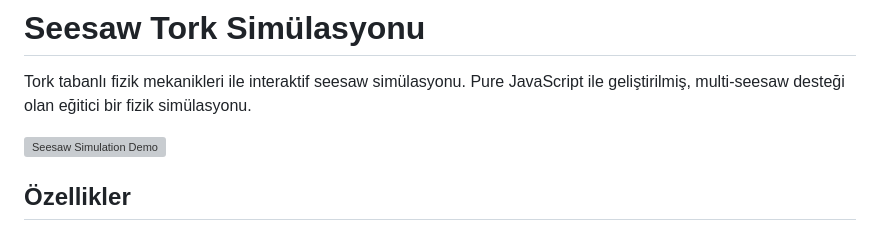
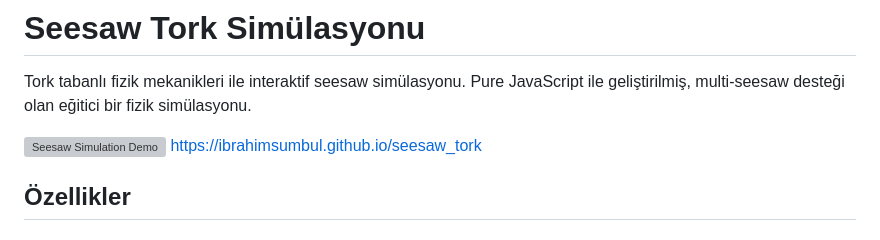
Before and after one commit to ibrahimSumbul/seesaw_tork, a Markdown page: README.md, the part around the change. GitHub-like rendering; grey boxes are pictures that could not be loaded.

Commit message:
Add project demo link to README
Added a link to the project demo in the README.

```diff
--- a/README.md
+++ b/README.md
@@ -3,7 +3,7 @@
 Tork tabanlı fizik mekanikleri ile interaktif seesaw simülasyonu. Pure JavaScript ile geliştirilmiş, multi-seesaw desteği olan eğitici bir fizik simülasyonu.
 
 ![Seesaw Simulation Demo](screenshot.png)
-
+https://ibrahimsumbul.github.io/seesaw_tork
 ## Özellikler
 
 ### Fizik Motoru
```
